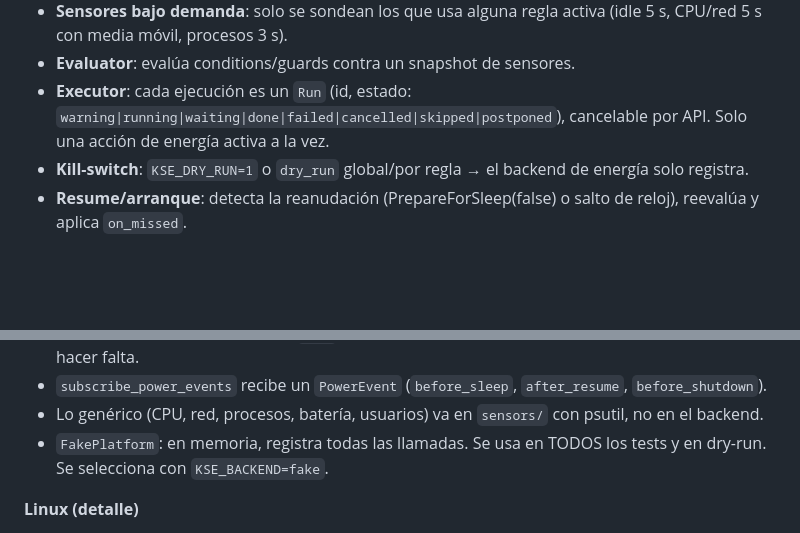
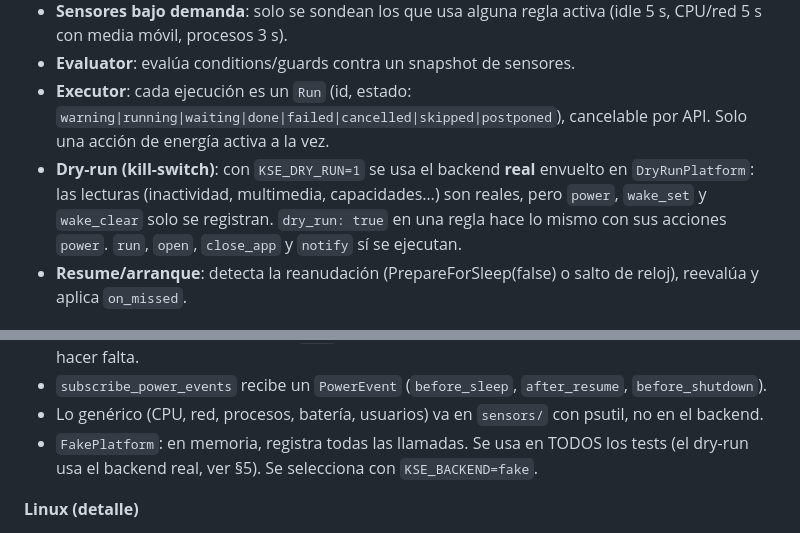
Before and after one commit to solucionesconscientes/powerclock, a Markdown page: docs/ARCHITECTURE.md, 2 parts joined by grey strips. Rendered like a GitHub page; blank space fills up the shorter version.

Commit message:
docs(architecture): dry-run keeps real reads and only blocks power and wake writes
KSE_DRY_RUN=1 wraps the real backend in DryRunPlatform instead of using FakePlatform, so 'kse doctor' reports the real machine (M3 definition of done) while power, wake_set and wake_clear are only logged.

Co-Authored-By: Claude Opus 5.5 (1M context) <noreply@anthropic.com>

```diff
--- a/docs/ARCHITECTURE.md
+++ b/docs/ARCHITECTURE.md
@@ -119,7 +119,7 @@ Los disparadores de estado llevan `for` (condición sostenida N tiempo), p. ej.
 - **Sensores bajo demanda**: solo se sondean los que usa alguna regla activa (idle 5 s, CPU/red 5 s con media móvil, procesos 3 s).
 - **Evaluator**: evalúa conditions/guards contra un snapshot de sensores.
 - **Executor**: cada ejecución es un `Run` (id, estado: `warning|running|waiting|done|failed|cancelled|skipped|postponed`), cancelable por API. Solo una acción de energía activa a la vez.
-- **Kill-switch**: `KSE_DRY_RUN=1` o `dry_run` global/por regla → el backend de energía solo registra.
+- **Dry-run (kill-switch)**: con `KSE_DRY_RUN=1` se usa el backend **real** envuelto en `DryRunPlatform`: las lecturas (inactividad, multimedia, capacidades…) son reales, pero `power`, `wake_set` y `wake_clear` solo se registran. `dry_run: true` en una regla hace lo mismo con sus acciones `power`. `run`, `open`, `close_app` y `notify` sí se ejecutan.
 - **Resume/arranque**: detecta la reanudación (PrepareForSleep(false) o salto de reloj), reevalúa y aplica `on_missed`.
 
 ## 6. Encendido/despertar — WakePlanner (diferenciador)
@@ -153,7 +153,7 @@ class PlatformBackend(ABC):
 - `notify` sin `actions` vuelve enseguida; con `actions` espera a que el usuario elija una (devuelve su clave) o cierre la notificación (`None`), así que se lanza como tarea y se cancela cuando deja de hacer falta.
 - `subscribe_power_events` recibe un `PowerEvent` (`before_sleep`, `after_resume`, `before_shutdown`).
 - Lo genérico (CPU, red, procesos, batería, usuarios) va en `sensors/` con psutil, no en el backend.
-- `FakePlatform`: en memoria, registra todas las llamadas. Se usa en TODOS los tests y en dry-run. Se selecciona con `KSE_BACKEND=fake`.
+- `FakePlatform`: en memoria, registra todas las llamadas. Se usa en TODOS los tests (el dry-run usa el backend real, ver §5). Se selecciona con `KSE_BACKEND=fake`.
 
 **Linux (detalle)**
 - Energía: logind `org.freedesktop.login1.Manager` → `CanPowerOff/CanSuspend/CanHibernate…` y luego `PowerOff/Reboot/Suspend/Hibernate/HybridSleep(interactive=true)`.
```
